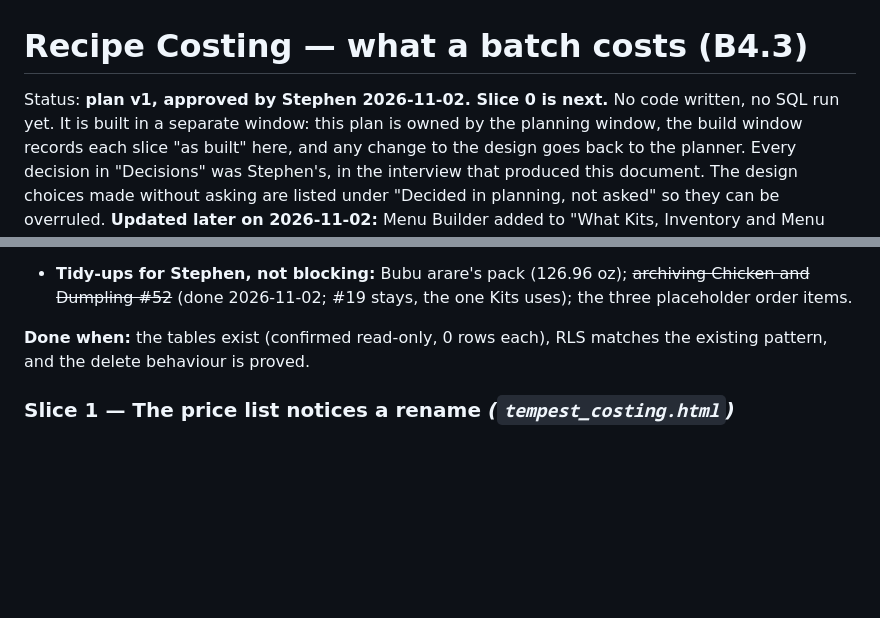
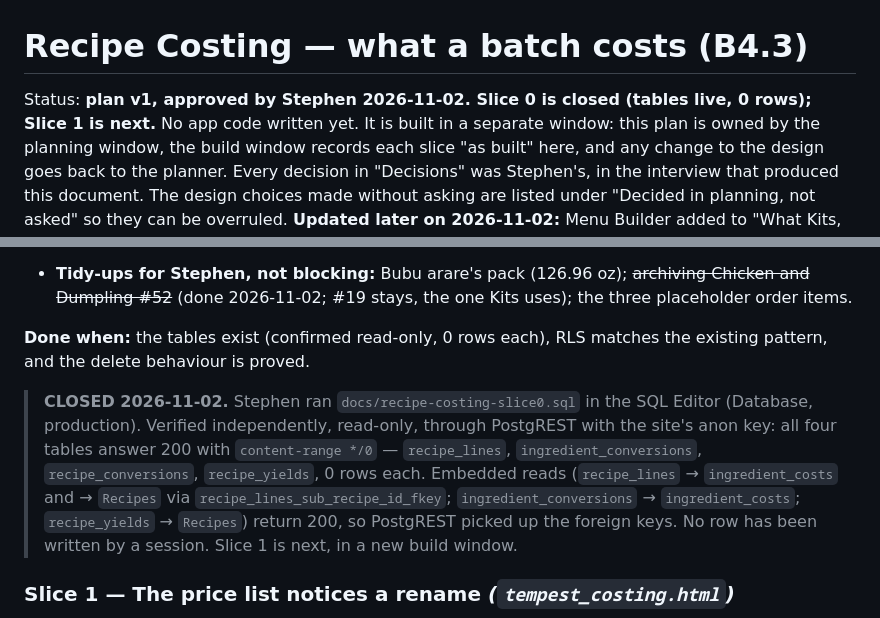
Before and after one commit to PourGuysSF/boxkitchen, a Markdown page: docs/recipe-costing.md, 2 parts joined by grey strips. Drawn GitHub-style; blank space fills up the shorter version.

Commit message:
docs: close recipe costing Slice 0 (tables live, verified read-only)
Co-Authored-By: Claude Opus 5.5 <noreply@anthropic.com>

```diff
--- a/docs/recipe-costing.md
+++ b/docs/recipe-costing.md
@@ -1,6 +1,6 @@
 # Recipe Costing — what a batch costs (B4.3)
 
-Status: **plan v1, approved by Stephen 2026-11-02. Slice 0 is next.** No code written, no SQL run
+Status: **plan v1, approved by Stephen 2026-11-02. Slice 0 is closed (tables live, 0 rows); Slice 1 is next.** No app code written
 yet. It is built in a separate window: this plan is owned by the planning window, the build window
 records each slice "as built" here, and any change to the design goes back to the planner. Every
 decision in "Decisions" was Stephen's, in the interview that produced this document. The design
@@ -576,6 +576,15 @@ Slice 2 on, every piece of arithmetic goes into `assets/recipe-math.js`, never i
 **Done when:** the tables exist (confirmed read-only, 0 rows each), RLS matches the existing
 pattern, and the delete behaviour is proved.
 
+> **CLOSED 2026-11-02.** Stephen ran `docs/recipe-costing-slice0.sql` in the SQL Editor
+> (Database, production). Verified independently, read-only, through PostgREST with the site's
+> anon key: all four tables answer 200 with `content-range */0` — `recipe_lines`,
+> `ingredient_conversions`, `recipe_conversions`, `recipe_yields`, 0 rows each. Embedded reads
+> (`recipe_lines` → `ingredient_costs` and → `Recipes` via `recipe_lines_sub_recipe_id_fkey`;
+> `ingredient_conversions` → `ingredient_costs`; `recipe_yields` → `Recipes`) return 200, so
+> PostgREST picked up the foreign keys. No row has been written by a session. Slice 1 is next,
+> in a new build window.
+
 ### Slice 1 — The price list notices a rename *(`tempest_costing.html`)*
 
 - A price row whose saved `name` is no longer its order item's name is marked on the Ingredient
```
